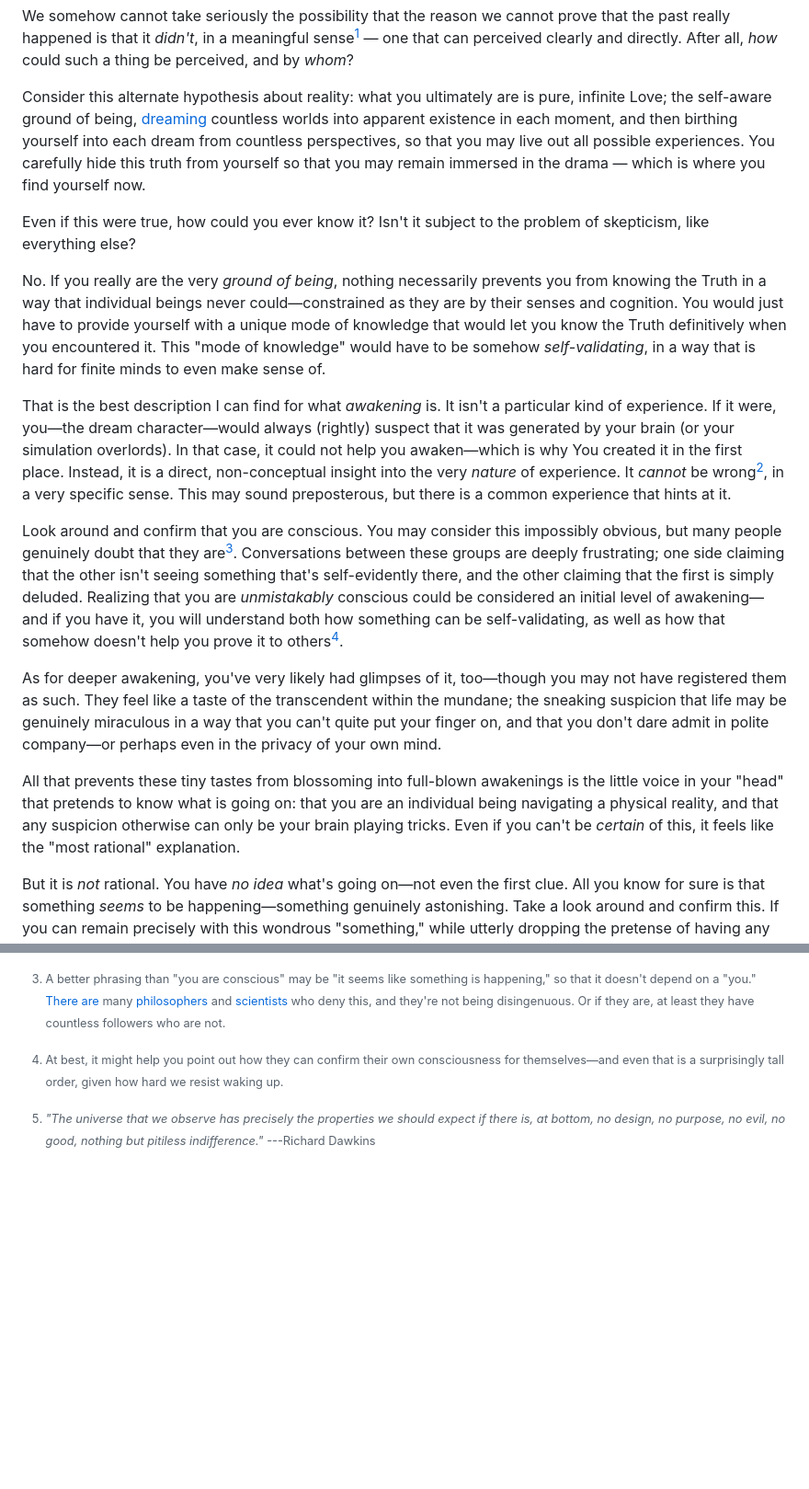
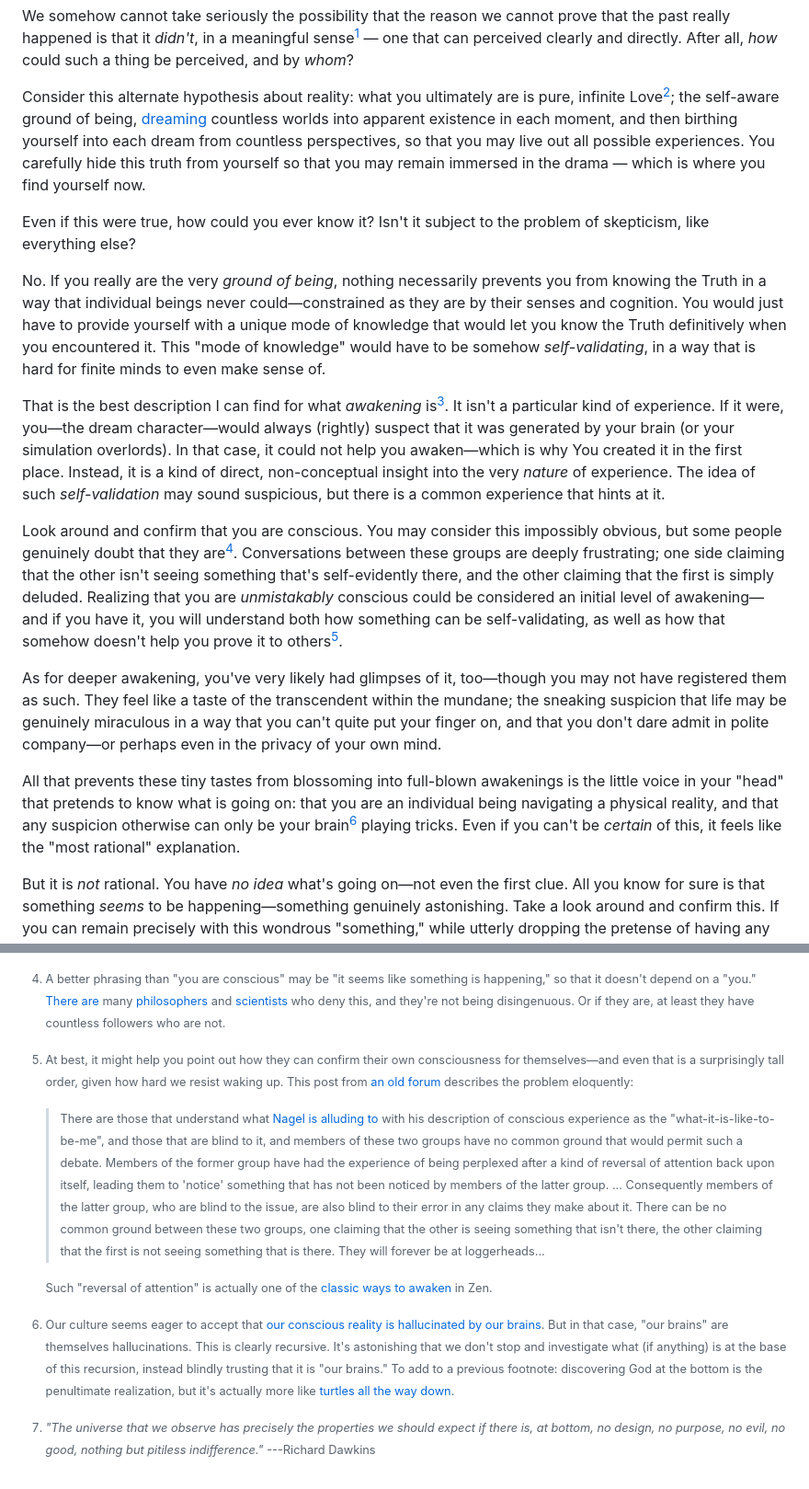
Before and after one commit to monktastic/hackmd, a Markdown page: philosophy/love-verified.md, 2 parts joined by grey strips. Shown: that part at 92% size. GitHub-like rendering; blank space fills up the shorter version.

Commit message:
New footnotes in love, verified

```diff
--- a/philosophy/love-verified.md
+++ b/philosophy/love-verified.md
@@ -16,19 +16,19 @@ A common reaction to this is that the fault must lie with our reasoning, or perh
 
 We somehow cannot take seriously the possibility that the reason we cannot prove that the past really happened is that it _didn't_, in a meaningful sense[^no-time] — one that can perceived clearly and directly. After all, _how_ could such a thing be perceived, and by _whom_?
 
-Consider this alternate hypothesis about reality: what you ultimately are is pure, infinite Love; the self-aware ground of being, [dreaming](https://www.youtube.com/watch?v=ckiNNgfMKcQ) countless worlds into apparent existence in each moment, and then birthing yourself into each dream from countless perspectives, so that you may live out all possible experiences. You carefully hide this truth from yourself so that you may remain immersed in the drama — which is where you find yourself now.
+Consider this alternate hypothesis about reality: what you ultimately are is pure, infinite Love[^Love]; the self-aware ground of being, [dreaming](https://www.youtube.com/watch?v=ckiNNgfMKcQ) countless worlds into apparent existence in each moment, and then birthing yourself into each dream from countless perspectives, so that you may live out all possible experiences. You carefully hide this truth from yourself so that you may remain immersed in the drama — which is where you find yourself now.
 
 Even if this were true, how could you ever know it? Isn't it subject to the problem of skepticism, like everything else?
 
 No. If you really are the very _ground of being_, nothing necessarily prevents you from knowing the Truth in a way that individual beings never could—constrained as they are by their senses and cognition. You would just have to provide yourself with a unique mode of knowledge that would let you know the Truth definitively when you encountered it. This "mode of knowledge" would have to be somehow _self-validating_, in a way that is hard for finite minds to even make sense of.
 
-That is the best description I can find for what _awakening_ is. It isn't a particular kind of experience. If it were, you—the dream character—would always (rightly) suspect that it was generated by your brain (or your simulation overlords). In that case, it could not help you awaken—which is why You created it in the first place. Instead, it is a direct, non-conceptual insight into the very _nature_ of experience. It _cannot_ be wrong[^levels-of-awakening], in a very specific sense. This may sound preposterous, but there is a common experience that hints at it.
+That is the best description I can find for what _awakening_ is[^levels-of-awakening]. It isn't a particular kind of experience. If it were, you—the dream character—would always (rightly) suspect that it was generated by your brain (or your simulation overlords). In that case, it could not help you awaken—which is why You created it in the first place. Instead, it is a kind of direct, non-conceptual insight into the very _nature_ of experience. The idea of such _self-validation_ may sound suspicious, but there is a common experience that hints at it.
 
-Look around and confirm that you are conscious. You may consider this impossibly obvious, but many people genuinely doubt that they are[^doubt]. Conversations between these groups are deeply frustrating; one side claiming that the other isn't seeing something that's self-evidently there, and the other claiming that the first is simply deluded. Realizing that you are _unmistakably_ conscious could be considered an initial level of awakening—and if you have it, you will understand both how something can be self-validating, as well as how that somehow doesn't help you prove it to others[^resist].
+Look around and confirm that you are conscious. You may consider this impossibly obvious, but some people genuinely doubt that they are[^doubt]. Conversations between these groups are deeply frustrating; one side claiming that the other isn't seeing something that's self-evidently there, and the other claiming that the first is simply deluded. Realizing that you are _unmistakably_ conscious could be considered an initial level of awakening—and if you have it, you will understand both how something can be self-validating, as well as how that somehow doesn't help you prove it to others[^resist].
 
 As for deeper awakening, you've very likely had glimpses of it, too—though you may not have registered them as such. They feel like a taste of the transcendent within the mundane; the sneaking suspicion that life may be genuinely miraculous in a way that you can't quite put your finger on, and that you don't dare admit in polite company—or perhaps even in the privacy of your own mind.
 
-All that prevents these tiny tastes from blossoming into full-blown awakenings is the little voice in your "head" that pretends to know what is going on: that you are an individual being navigating a physical reality, and that any suspicion otherwise can only be your brain playing tricks. Even if you can't be _certain_ of this, it feels like the "most rational" explanation.
+All that prevents these tiny tastes from blossoming into full-blown awakenings is the little voice in your "head" that pretends to know what is going on: that you are an individual being navigating a physical reality, and that any suspicion otherwise can only be your brain[^brain] playing tricks. Even if you can't be _certain_ of this, it feels like the "most rational" explanation.
 
 But it is _not_ rational. You have _no idea_ what's going on—not even the first clue. All you know for sure is that something _seems_ to be happening—something genuinely astonishing. Take a look around and confirm this. If you can remain precisely with this wondrous "something," while utterly dropping the pretense of having any idea what it is or what's causing it, you will begin to sense your way back Home, to a place you never left.
 
@@ -56,6 +58,12 @@ Something inside you wants to believe that we're here to love each other and thi
 
 [^doubt]: A better phrasing than "you are conscious" may be "it seems like something is happening," so that it doesn't depend on a "you." [There are](https://www.newyorker.com/magazine/2017/03/27/daniel-dennetts-science-of-the-soul) many [philosophers](https://aeon.co/essays/what-if-your-consciousness-is-an-illusion-created-by-your-brain) and [scientists](https://www.theatlantic.com/science/archive/2016/01/consciousness-color-brain/423522/) who deny this, and they're not being disingenuous. Or if they are, at least they have countless followers who are not.
 
-[^resist]: At best, it might help you point out how they can confirm their own consciousness for themselves—and even that is a surprisingly tall order, given how hard we resist waking up.
+[^resist]: At best, it might help you point out how they can confirm their own consciousness for themselves—and even that is a surprisingly tall order, given how hard we resist waking up. This post from [an old forum](http://web.archive.org/web/20141010211838/http://forums.philosophyforums.com:80/threads/is-there-a-hard-problem-of-consciousness-67768-2.html) describes the problem eloquently:
+
+    > There are those that understand what [Nagel is alluding to](https://en.wikipedia.org/wiki/What_Is_It_Like_to_Be_a_Bat) with his description of conscious experience as the "what-it-is-like-to-be-me", and those that are blind to it, and members of these two groups have no common ground that would permit such a debate. Members of the former group have had the experience of being perplexed after a kind of reversal of attention back upon itself, leading them to 'notice' something that has not been noticed by members of the latter group. ... Consequently members of the latter group, who are blind to the issue, are also blind to their error in any claims they make about it. There can be no common ground between these two groups, one claiming that the other is seeing something that isn't there, the other claiming that the first is not seeing something that is there. They will forever be at loggerheads...
+
+    Such "reversal of attention" is actually one of the [classic ways to awaken](https://www.reddit.com/r/zen/comments/z0c0p6/turn_the_light_around/) in Zen.
+
+[^brain]: Our culture seems eager to accept that [our conscious reality is hallucinated by our brains](https://www.youtube.com/watch?v=lyu7v7nWzfo). But in that case, "our brains" are themselves hallucinations. This is clearly recursive. It's astonishing that we don't stop and investigate what (if anything) is at the base of this recursion, instead blindly trusting that it is "our brains." To add to a previous footnote: discovering God at the bottom is the penultimate realization, but it's actually more like [turtles all the way down](https://en.wikiquote.org/wiki/Turtles_all_the_way_down).
 
 [^Dawkins]: _"The universe that we observe has precisely the properties we should expect if there is, at bottom, no design, no purpose, no evil, no good, nothing but pitiless indifference."_ ---Richard Dawkins
```
Also changed, not shown: other parts of philosophy/love-verified.md (+2 -0 lines).
